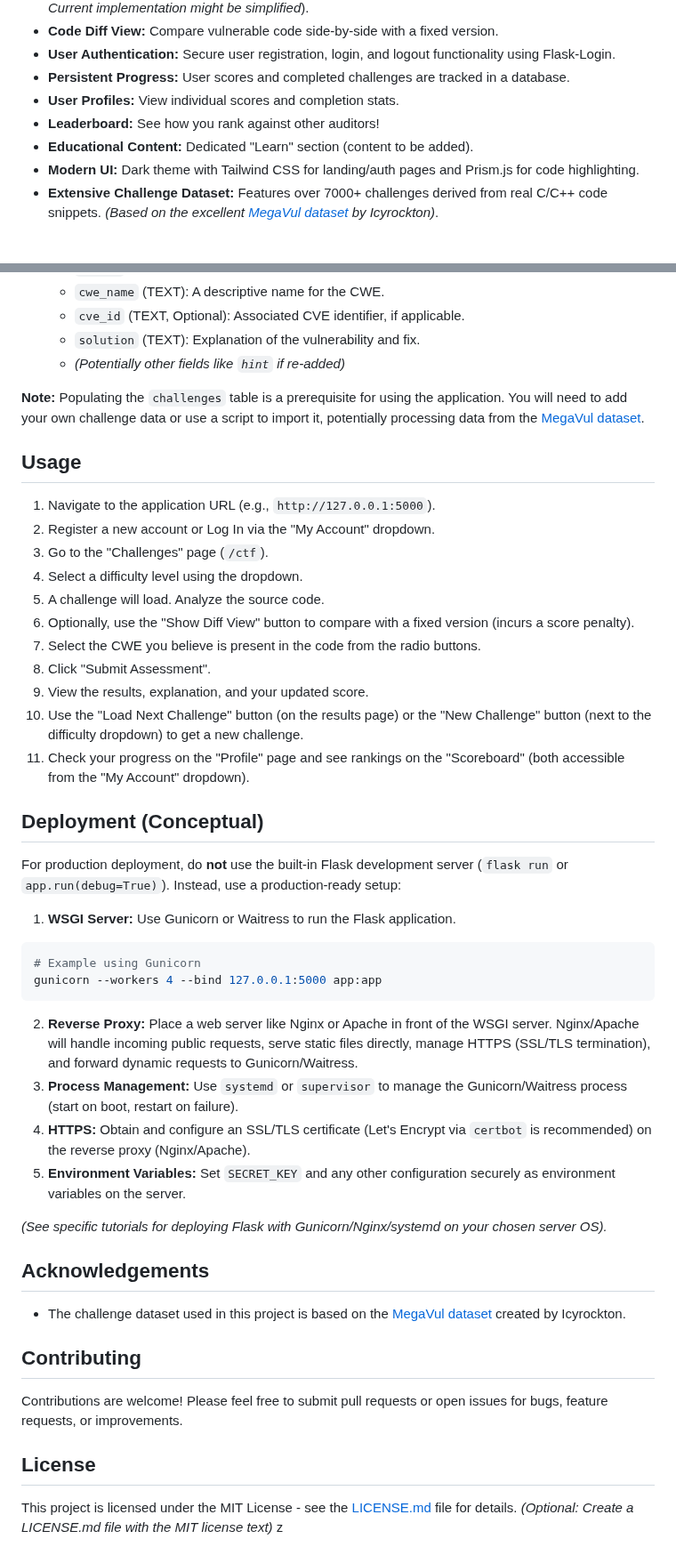
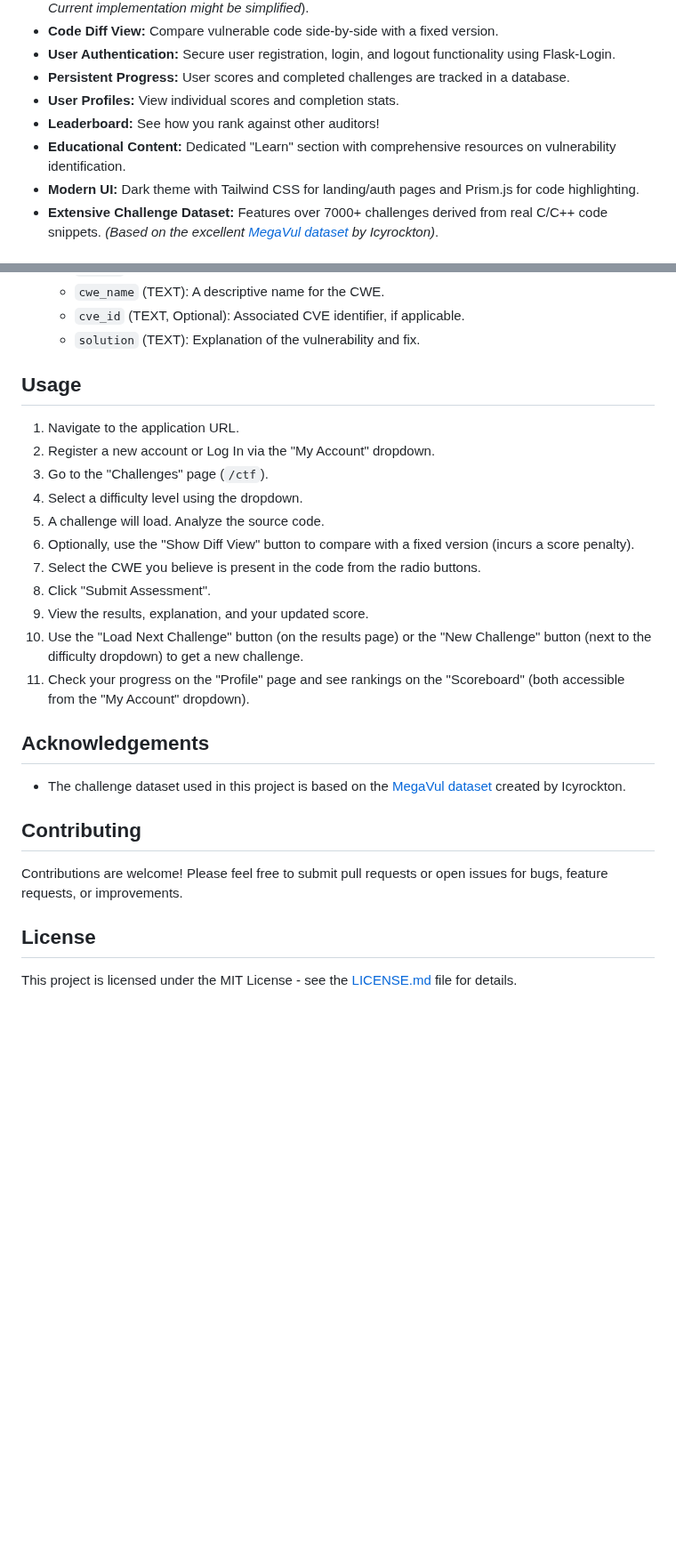
Before and after one commit to Vsimpro/auditor.codes, a Markdown page: README.md, 2 parts joined by grey strips. Shown at 89% size. Drawn GitHub-style; blank space fills up the shorter version.

````diff
--- a/README.md
+++ b/README.md
@@ -20,7 +22,7 @@ By using this platform, you're participating in its evolution and helping shape
 * **Persistent Progress:** User scores and completed challenges are tracked in a database.
 * **User Profiles:** View individual scores and completion stats.
 * **Leaderboard:** See how you rank against other auditors!
-* **Educational Content:** Dedicated "Learn" section (content to be added).
+* **Educational Content:** Dedicated "Learn" section with comprehensive resources on vulnerability identification.
 * **Modern UI:** Dark theme with Tailwind CSS for landing/auth pages and Prism.js for code highlighting.
 * **Extensive Challenge Dataset:** Features over 7000+ challenges derived from real C/C++ code snippets. *(Based on the excellent [MegaVul dataset](https://github.com/Icyrockton/MegaVul) by Icyrockton)*.
 
@@ -131,14 +66,10 @@ The application uses an SQLite database (`auditor_challenges.db`) with the follo
     * `cwe_name` (TEXT): A descriptive name for the CWE.
     * `cve_id` (TEXT, Optional): Associated CVE identifier, if applicable.
     * `solution` (TEXT): Explanation of the vulnerability and fix.
-    * *(Potentially other fields like `hint` if re-added)*
-
-**Note:** Populating the `challenges` table is a prerequisite for using the application. You will need to add your own challenge data or use a script to import it, potentially processing data from the [MegaVul dataset](https://github.com/Icyrockton/MegaVul).
-
 
 ## Usage
 
-1.  Navigate to the application URL (e.g., `http://127.0.0.1:5000`).
+1.  Navigate to the application URL.
 2.  Register a new account or Log In via the "My Account" dropdown.
 3.  Go to the "Challenges" page (`/ctf`).
 4.  Select a difficulty level using the dropdown.
@@ -150,23 +81,6 @@ The application uses an SQLite database (`auditor_challenges.db`) with the follo
 10. Use the "Load Next Challenge" button (on the results page) or the "New Challenge" button (next to the difficulty dropdown) to get a new challenge.
 11. Check your progress on the "Profile" page and see rankings on the "Scoreboard" (both accessible from the "My Account" dropdown).
 
-## Deployment (Conceptual)
-
-For production deployment, do **not** use the built-in Flask development server (`flask run` or `app.run(debug=True)`). Instead, use a production-ready setup:
-
-1.  **WSGI Server:** Use Gunicorn or Waitress to run the Flask application.
-
-```bash
-# Example using Gunicorn
-gunicorn --workers 4 --bind 127.0.0.1:5000 app:app
-```
-2.  **Reverse Proxy:** Place a web server like Nginx or Apache in front of the WSGI server. Nginx/Apache will handle incoming public requests, serve static files directly, manage HTTPS (SSL/TLS termination), and forward dynamic requests to Gunicorn/Waitress.
-3.  **Process Management:** Use `systemd` or `supervisor` to manage the Gunicorn/Waitress process (start on boot, restart on failure).
-4.  **HTTPS:** Obtain and configure an SSL/TLS certificate (Let's Encrypt via `certbot` is recommended) on the reverse proxy (Nginx/Apache).
-5.  **Environment Variables:** Set `SECRET_KEY` and any other configuration securely as environment variables on the server.
-
-*(See specific tutorials for deploying Flask with Gunicorn/Nginx/systemd on your chosen server OS).*
-
 ## Acknowledgements
 
 * The challenge dataset used in this project is based on the [MegaVul dataset](https://github.com/Icyrockton/MegaVul) created by Icyrockton.
@@ -174,7 +88,7 @@ gunicorn --workers 4 --bind 127.0.0.1:5000 app:app
 ## Contributing
 
 Contributions are welcome! Please feel free to submit pull requests or open issues for bugs, feature requests, or improvements.
+
 ## License
 
-This project is licensed under the MIT License - see the [LICENSE.md](LICENSE.md) file for details. *(Optional: Create a LICENSE.md file with the MIT license text)*
-z
+This project is licensed under the MIT License - see the [LICENSE.md](LICENSE.md) file for details.
````
Also changed, not shown: other parts of README.md (+2 -67 lines).
